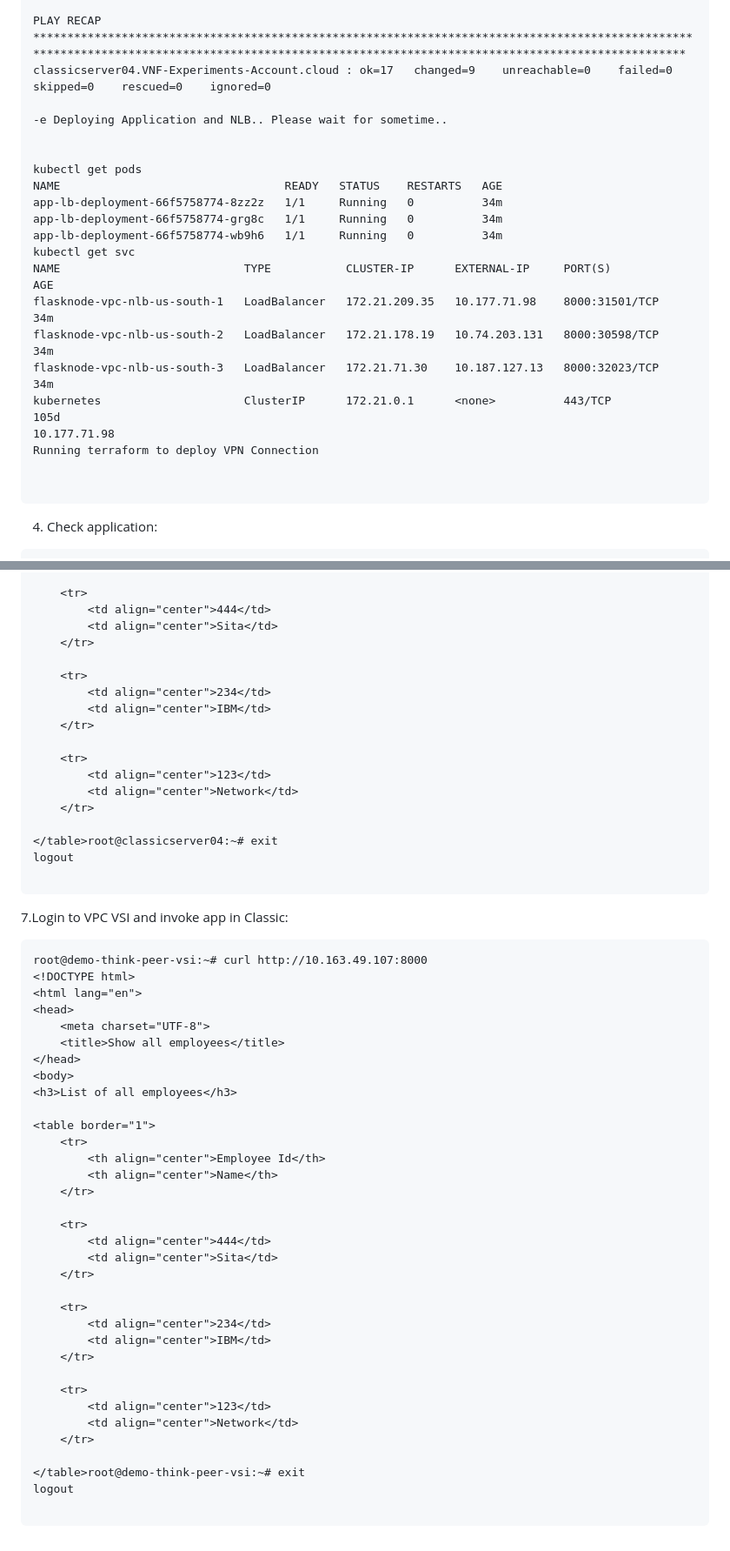
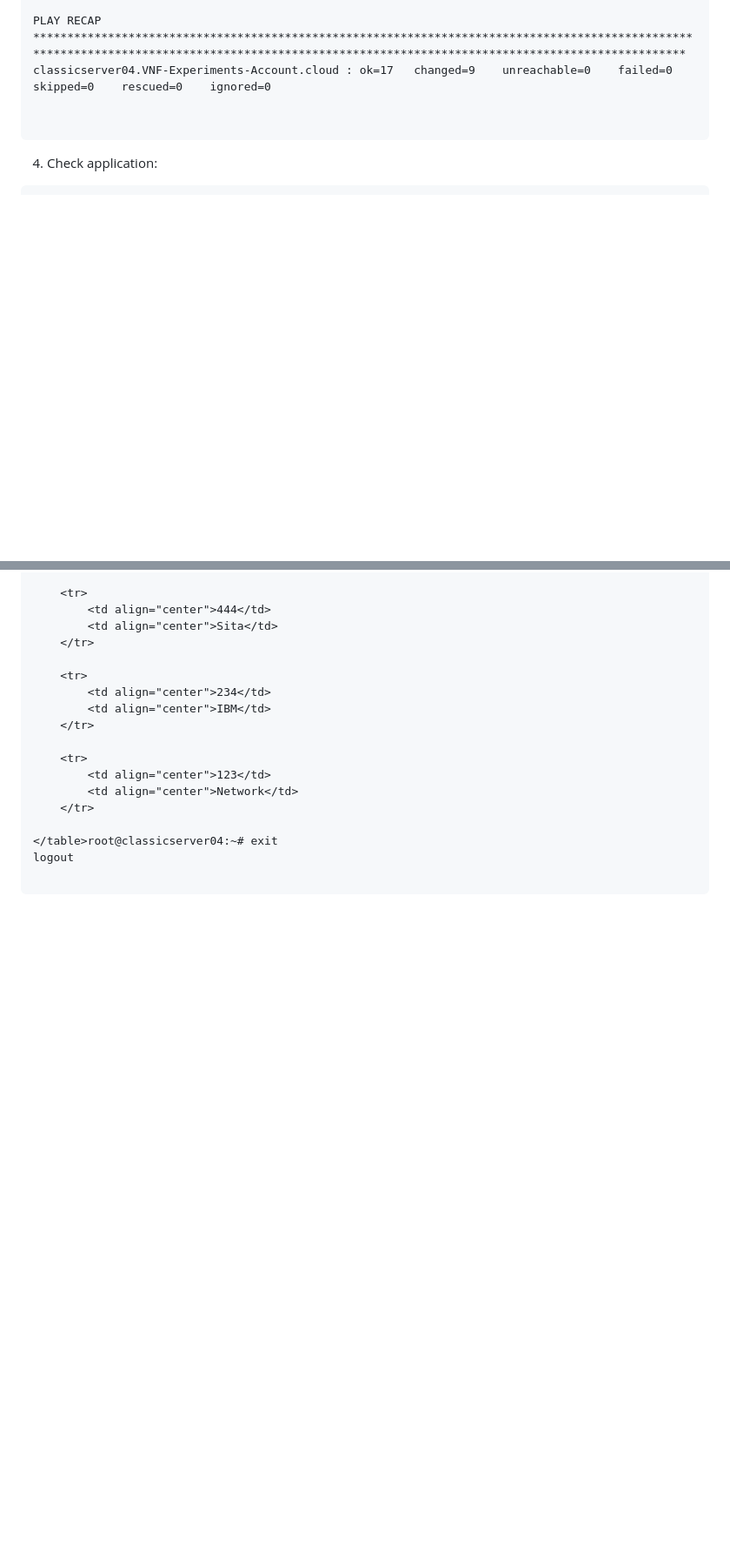
Before and after one commit to IBM-Cloud/vnf-samples, a Markdown page: ansible-app-vpc-classic-strongswan/README.md, 2 parts joined by grey strips. Shown at 87% size. Rendered like a GitHub page; blank space fills up the shorter version.

````diff
--- a/ansible-app-vpc-classic-strongswan/README.md
+++ b/ansible-app-vpc-classic-strongswan/README.md
@@ -129,23 +129,6 @@ changed: [classicserver04.VNF-Experiments-Account.cloud]
 PLAY RECAP *************************************************************************************************************************************************************************************************
 classicserver04.VNF-Experiments-Account.cloud : ok=17   changed=9    unreachable=0    failed=0    skipped=0    rescued=0    ignored=0
 
--e Deploying Application and NLB.. Please wait for sometime..
-
-
-kubectl get pods
-NAME                                 READY   STATUS    RESTARTS   AGE
-app-lb-deployment-66f5758774-8zz2z   1/1     Running   0          34m
-app-lb-deployment-66f5758774-grg8c   1/1     Running   0          34m
-app-lb-deployment-66f5758774-wb9h6   1/1     Running   0          34m
-kubectl get svc
-NAME                           TYPE           CLUSTER-IP      EXTERNAL-IP     PORT(S)          AGE
-flasknode-vpc-nlb-us-south-1   LoadBalancer   172.21.209.35   10.177.71.98    8000:31501/TCP   34m
-flasknode-vpc-nlb-us-south-2   LoadBalancer   172.21.178.19   10.74.203.131   8000:30598/TCP   34m
-flasknode-vpc-nlb-us-south-3   LoadBalancer   172.21.71.30    10.187.127.13   8000:32023/TCP   34m
-kubernetes                     ClusterIP      172.21.0.1      <none>          443/TCP          105d
-10.177.71.98
-Running terraform to deploy VPN Connection
-
 
 ```
 
@@ -212,41 +195,3 @@ root@classicserver04:~# curl http://10.177.71.98:8000
 logout
 
 ```
-
-7.Login to VPC VSI and invoke app in Classic:
-```
-root@demo-think-peer-vsi:~# curl http://10.163.49.107:8000
-<!DOCTYPE html>
-<html lang="en">
-<head>
-    <meta charset="UTF-8">
-    <title>Show all employees</title>
-</head>
-<body>
-<h3>List of all employees</h3>
-
-<table border="1">
-    <tr>
-        <th align="center">Employee Id</th>
-		<th align="center">Name</th>
-    </tr>
-
-    <tr>
-        <td align="center">444</td>
-        <td align="center">Sita</td>
-	</tr>
-
-    <tr>
-        <td align="center">234</td>
-        <td align="center">IBM</td>
-	</tr>
-
-    <tr>
-        <td align="center">123</td>
-        <td align="center">Network</td>
-	</tr>
-
-</table>root@demo-think-peer-vsi:~# exit
-logout
-
-```
````
